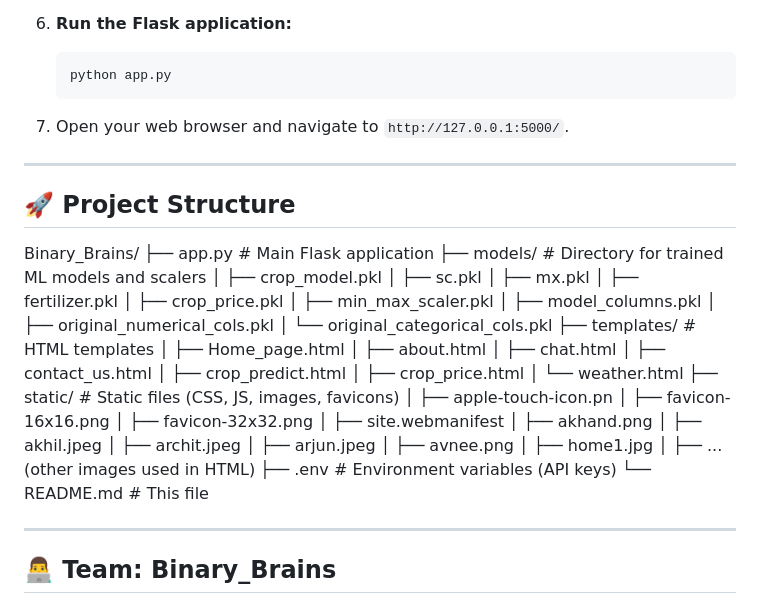
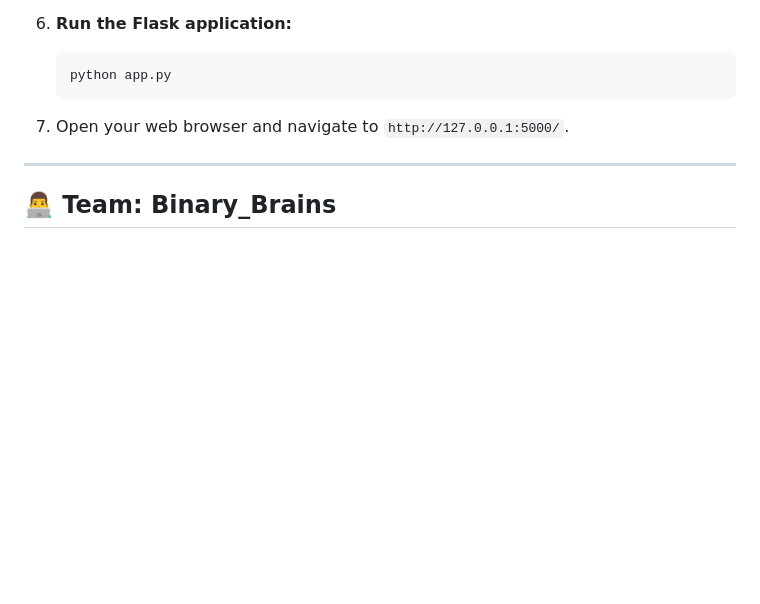
Before and after one commit to Akhil9648/Krishi-Help, a Markdown page: README.md, the part around the change. GitHub-like rendering; blank space fills up the shorter version.

```diff
--- a/README.md
+++ b/README.md
@@ -119,44 +119,6 @@ To run this project locally, follow these steps:
 
 ---
 
-## 🚀 Project Structure
-Binary_Brains/
-├── app.py                # Main Flask application
-├── models/               # Directory for trained ML models and scalers
-│   ├── crop_model.pkl
-│   ├── sc.pkl
-│   ├── mx.pkl
-│   ├── fertilizer.pkl
-│   ├── crop_price.pkl
-│   ├── min_max_scaler.pkl
-│   ├── model_columns.pkl
-│   ├── original_numerical_cols.pkl
-│   └── original_categorical_cols.pkl
-├── templates/            # HTML templates
-│   ├── Home_page.html
-│   ├── about.html
-│   ├── chat.html
-│   ├── contact_us.html
-│   ├── crop_predict.html
-│   ├── crop_price.html
-│   └── weather.html
-├── static/               # Static files (CSS, JS, images, favicons)
-│   ├── apple-touch-icon.pn
-│   ├── favicon-16x16.png
-│   ├── favicon-32x32.png
-│   ├── site.webmanifest
-│   ├── akhand.png
-│   ├── akhil.jpeg
-│   ├── archit.jpeg
-│   ├── arjun.jpeg
-│   ├── avnee.png
-│   ├── home1.jpg
-│   ├── ... (other images used in HTML)
-├── .env                  # Environment variables (API keys)
-└── README.md             # This file
-
----
-
 ## 👨‍💻 Team: Binary_Brains
 *   **Akhand Pratap Shukla:** Team Lead & ML Developer
 *   **Akhil Pandey:** Backend Developer
```
